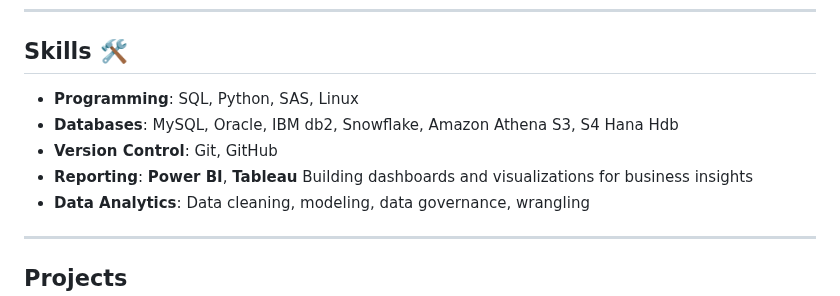
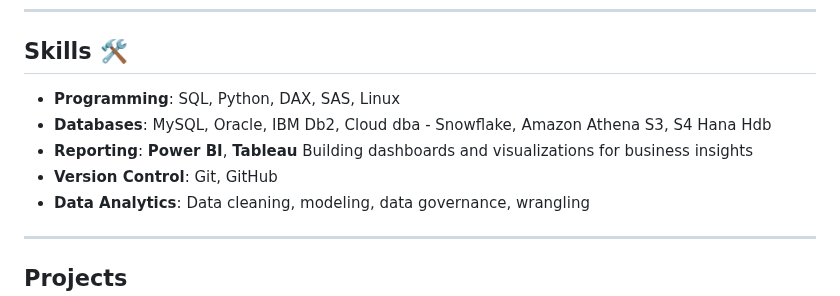
Before and after one commit to tdurgasaranya/Durga-Saranya, a Markdown page: README.md, the part around the change. Drawn GitHub-style.

```diff
--- a/README.md
+++ b/README.md
@@ -9,10 +9,10 @@ This portfolio showcases my research projects, I am an experienced **Data Analys
 
 ## Skills 🛠️
 
-- **Programming**: SQL, Python, SAS, Linux
-- **Databases**: MySQL, Oracle, IBM db2, Snowflake, Amazon Athena S3, S4 Hana Hdb
+- **Programming**: SQL, Python, DAX, SAS, Linux
+- **Databases**: MySQL, Oracle, IBM Db2, Cloud dba - Snowflake, Amazon Athena S3, S4 Hana Hdb
+- **Reporting**: **Power BI**, **Tableau** Building dashboards and visualizations for business insights
 - **Version Control**: Git, GitHub
-- **Reporting**: **Power BI**, **Tableau** Building dashboards and visualizations for business insights
 - **Data Analytics**: Data cleaning, modeling, data governance, wrangling
 
 ---
```
